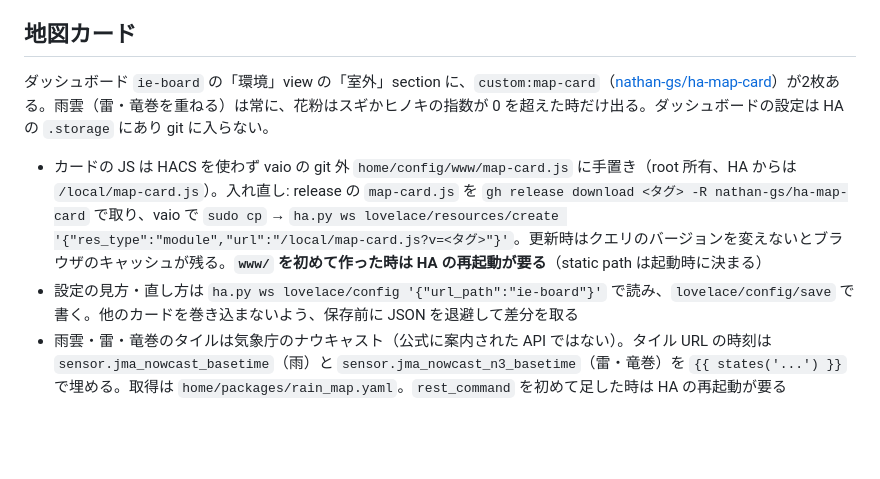
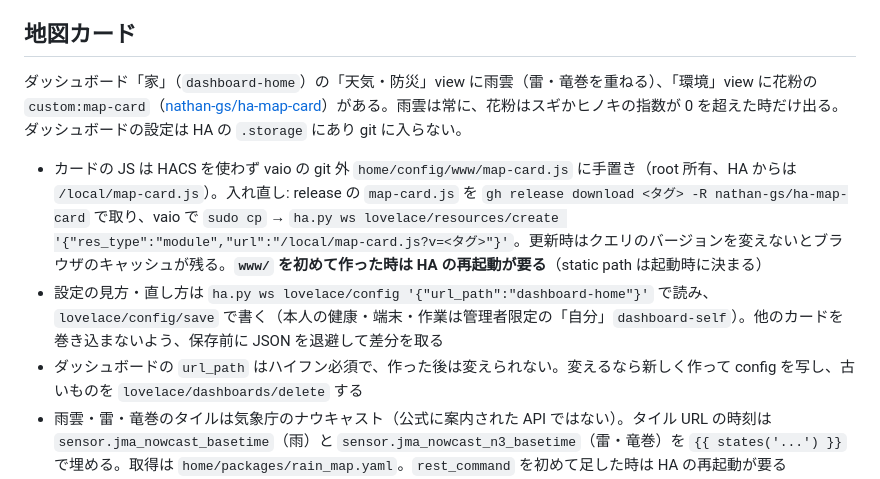
Before and after one commit to tsu-nera/saru9000, a Markdown page: home/README.md, the part around the change. Drawn GitHub-style; blank space fills up the shorter version.

Commit message:
docs: ダッシュボードを家（dashboard-home）と自分（dashboard-self）に分けたことを README に反映する

```diff
--- a/home/README.md
+++ b/home/README.md
@@ -179,10 +179,11 @@ journalctl --user -u noise -f          # HA に届かなかった分は "post fa
 
 ## 地図カード
 
-ダッシュボード `ie-board` の「環境」view の「室外」section に、`custom:map-card`（[nathan-gs/ha-map-card](https://github.com/nathan-gs/ha-map-card)）が2枚ある。雨雲（雷・竜巻を重ねる）は常に、花粉はスギかヒノキの指数が 0 を超えた時だけ出る。ダッシュボードの設定は HA の `.storage` にあり git に入らない。
+ダッシュボード「家」（`dashboard-home`）の「天気・防災」view に雨雲（雷・竜巻を重ねる）、「環境」view に花粉の `custom:map-card`（[nathan-gs/ha-map-card](https://github.com/nathan-gs/ha-map-card)）がある。雨雲は常に、花粉はスギかヒノキの指数が 0 を超えた時だけ出る。ダッシュボードの設定は HA の `.storage` にあり git に入らない。
 
 - カードの JS は HACS を使わず vaio の git 外 `home/config/www/map-card.js` に手置き（root 所有、HA からは `/local/map-card.js`）。入れ直し: release の `map-card.js` を `gh release download <タグ> -R nathan-gs/ha-map-card` で取り、vaio で `sudo cp` → `ha.py ws lovelace/resources/create '{"res_type":"module","url":"/local/map-card.js?v=<タグ>"}'`。更新時はクエリのバージョンを変えないとブラウザのキャッシュが残る。**`www/` を初めて作った時は HA の再起動が要る**（static path は起動時に決まる）
-- 設定の見方・直し方は `ha.py ws lovelace/config '{"url_path":"ie-board"}'` で読み、`lovelace/config/save` で書く。他のカードを巻き込まないよう、保存前に JSON を退避して差分を取る
+- 設定の見方・直し方は `ha.py ws lovelace/config '{"url_path":"dashboard-home"}'` で読み、`lovelace/config/save` で書く（本人の健康・端末・作業は管理者限定の「自分」`dashboard-self`）。他のカードを巻き込まないよう、保存前に JSON を退避して差分を取る
+- ダッシュボードの `url_path` はハイフン必須で、作った後は変えられない。変えるなら新しく作って config を写し、古いものを `lovelace/dashboards/delete` する
 - 雨雲・雷・竜巻のタイルは気象庁のナウキャスト（公式に案内された API ではない）。タイル URL の時刻は `sensor.jma_nowcast_basetime`（雨）と `sensor.jma_nowcast_n3_basetime`（雷・竜巻）を `{{ states('...') }}` で埋める。取得は `home/packages/rain_map.yaml`。`rest_command` を初めて足した時は HA の再起動が要る
 - **N3 の最新は「`basetime == validtime` の先頭」では足りない**。5分おきに `liden` だけの要素があり、そのタイルは `thns`・`trns` が 404。elements に `thns` を含むものを選ぶ
 - 花粉のタイルは Google Pollen API の `TREE_UPI`（スギ・ヒノキを含む）。植物単位のタイルは 400 で使えない。キーはタイル専用で API の制限は Pollen だけ、URL に直接入るので**ダッシュボードの設定に載る**。値は vaio の git 外 `home/config/secrets.yaml` の `google_pollen_tile_key`、1日の上限は GCP の Pollen API の quota（project 単位）。キーを回したらダッシュボードの URL も直す
```
